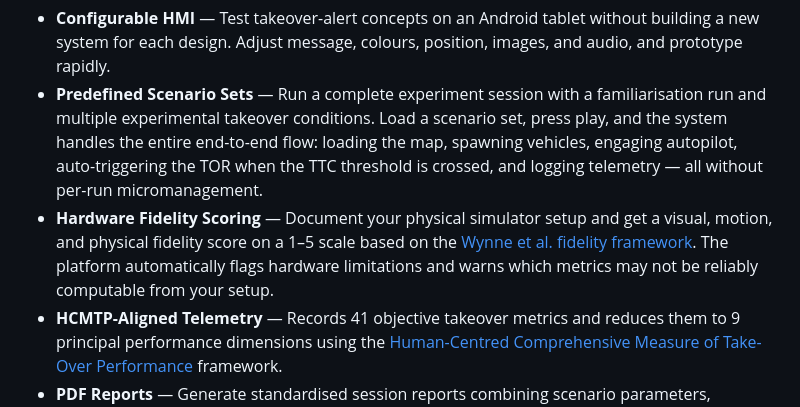
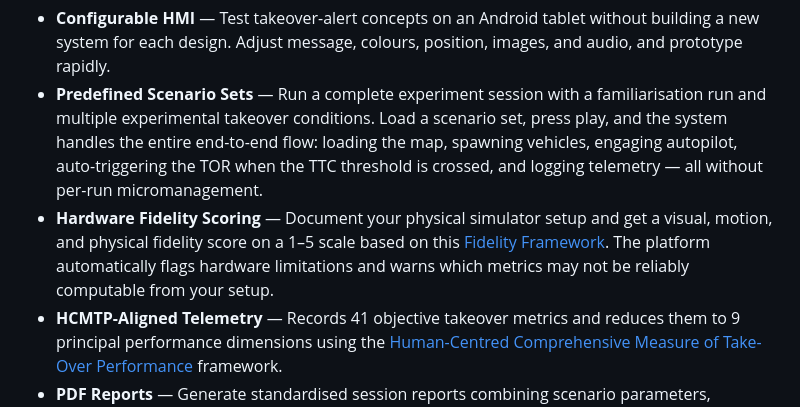
Before and after one commit to singaporetech/takeoverbench, a Markdown page: README.md, the part around the change. Drawn GitHub-style.

```diff
--- a/README.md
+++ b/README.md
@@ -27,7 +27,7 @@ A benchmarking platform for **Takeover Requests (TOR)** in conditionally automat
 
 - **Configurable HMI** — Test takeover-alert concepts on an Android tablet without building a new system for each design. Adjust message, colours, position, images, and audio, and prototype rapidly.
 - **Predefined Scenario Sets** — Run a complete experiment session with a familiarisation run and multiple experimental takeover conditions. Load a scenario set, press play, and the system handles the entire end-to-end flow: loading the map, spawning vehicles, engaging autopilot, auto-triggering the TOR when the TTC threshold is crossed, and logging telemetry — all without per-run micromanagement.
-- **Hardware Fidelity Scoring** — Document your physical simulator setup and get a visual, motion, and physical fidelity score on a 1–5 scale based on the [Wynne et al. fidelity framework](https://doi.org/10.1016/j.ssci.2019.04.004). The platform automatically flags hardware limitations and warns which metrics may not be reliably computable from your setup.
+- **Hardware Fidelity Scoring** — Document your physical simulator setup and get a visual, motion, and physical fidelity score on a 1–5 scale based on this [Fidelity Framework](https://doi.org/10.1016/j.ssci.2019.04.004). The platform automatically flags hardware limitations and warns which metrics may not be reliably computable from your setup.
 - **HCMTP-Aligned Telemetry** — Records 41 objective takeover metrics and reduces them to 9 principal performance dimensions using the [Human-Centred Comprehensive Measure of Take-Over Performance](https://doi.org/10.1109/tits.2022.3233623) framework.
 - **PDF Reports** — Generate standardised session reports combining scenario parameters, hardware fidelity, and HCMTP component scores.
 
```
